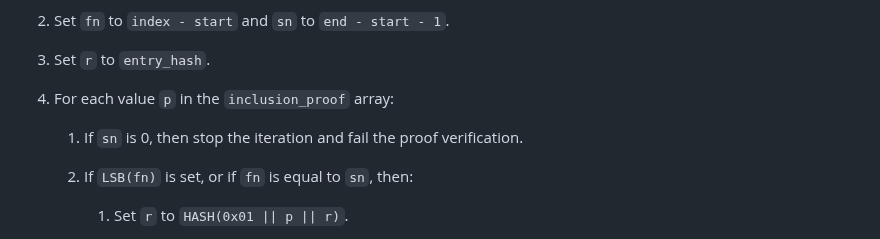
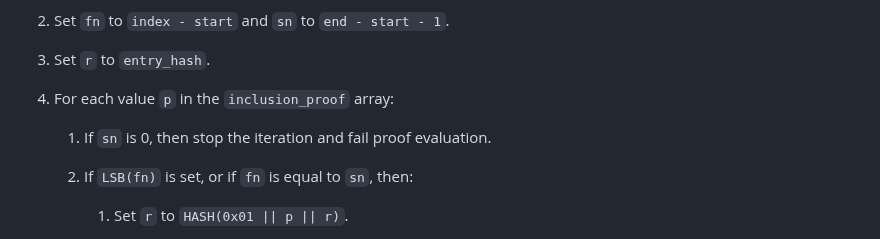
Before and after one commit to davidben/merkle-tree-certs, a Markdown page: draft-davidben-tls-merkle-tree-certs.md, the part around the change. Drawn GitHub-style.

Commit message:
Fix typo
This is proof evaluation, not proof verification.

```diff
--- a/draft-davidben-tls-merkle-tree-certs.md
+++ b/draft-davidben-tls-merkle-tree-certs.md
@@ -427,7 +427,7 @@ Given a subtree inclusion proof, `inclusion_proof`, for entry `index`, with hash
 
 1. For each value `p` in the `inclusion_proof` array:
 
-   1. If `sn` is 0, then stop the iteration and fail the proof verification.
+   1. If `sn` is 0, then stop the iteration and fail proof evaluation.
 
    1. If `LSB(fn)` is set, or if `fn` is equal to `sn`, then:
 
```
